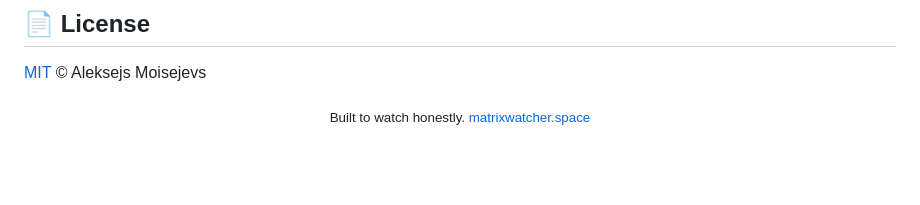
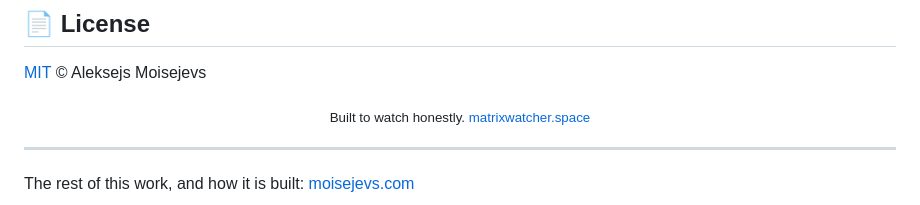
Before and after one commit to amois3/matrixwatcher.space, a Markdown page: README.md, the part around the change. Rendered like a GitHub page; blank space fills up the shorter version.

Commit message:
Point the reader at the rest of the work

```diff
--- a/README.md
+++ b/README.md
@@ -174,3 +174,7 @@ If this resonates — for collaboration, research, or a serious conversation —
 <div align="center">
 <sub>Built to watch honestly. <a href="https://matrixwatcher.space">matrixwatcher.space</a></sub>
 </div>
+
+---
+
+The rest of this work, and how it is built: [moisejevs.com](https://moisejevs.com)
```
